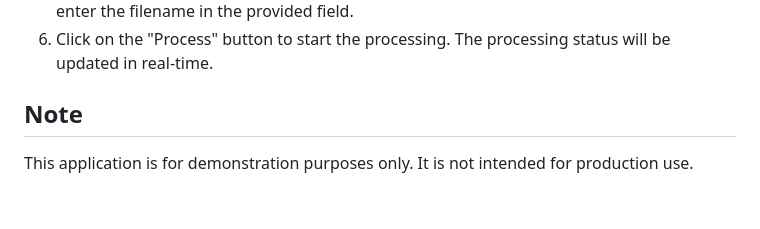
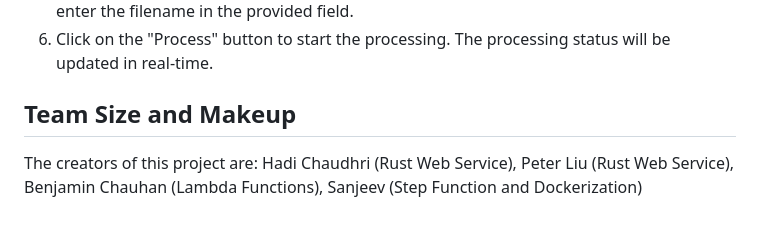
Before and after one commit to Audio-to-Blog/webaudioblog, a Markdown page: README.md, the part around the change. GitHub-like rendering.

```diff
--- a/README.md
+++ b/README.md
@@ -46,6 +46,6 @@ To deploy the application on Vercel, create a new Project and import this git re
 5. To process the uploaded file, navigate to `https://audio-to-blog.vercel.app/process` and enter the filename in the provided field.
 6. Click on the "Process" button to start the processing. The processing status will be updated in real-time.
 
-## Note
-
-This application is for demonstration purposes only. It is not intended for production use.
+## Team Size and Makeup
+The creators of this project are:
+Hadi Chaudhri (Rust Web Service), Peter Liu (Rust Web Service), Benjamin Chauhan (Lambda Functions), Sanjeev (Step Function and Dockerization)
```
